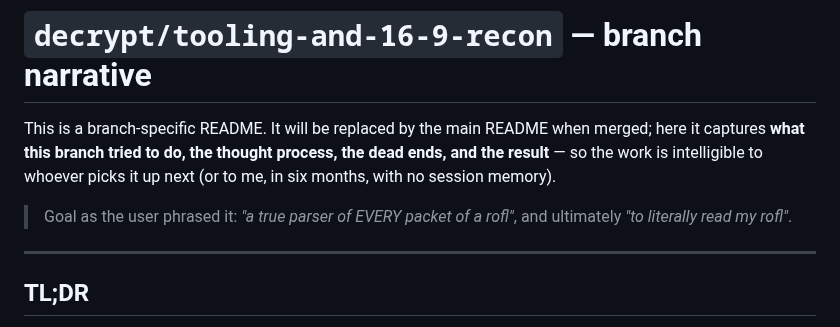
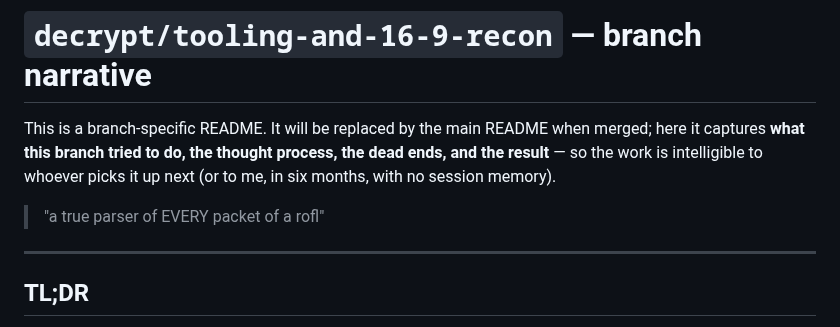
Before and after one commit to Toastaspiring/ROFL-X, a Markdown page: README.md, the part around the change. Rendered like a GitHub page.

```diff
--- a/README.md
+++ b/README.md
@@ -6,8 +6,8 @@ the thought process, the dead ends, and the result** — so the work
 is intelligible to whoever picks it up next (or to me, in six
 months, with no session memory).
 
-> Goal as the user phrased it: *"a true parser of EVERY packet of a
-> rofl"*, and ultimately *"to literally read my rofl"*.
+> "a true parser of EVERY packet of a
+> rofl"
 
 ---
 
```
